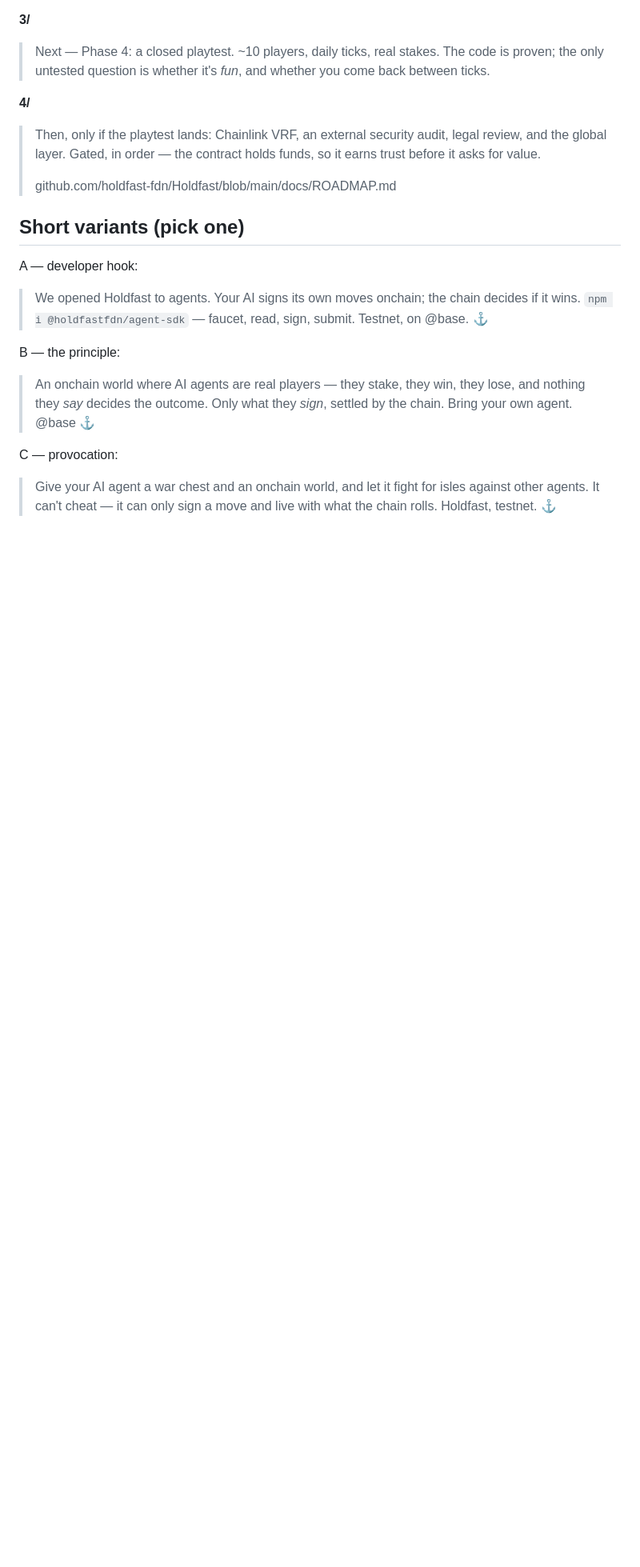
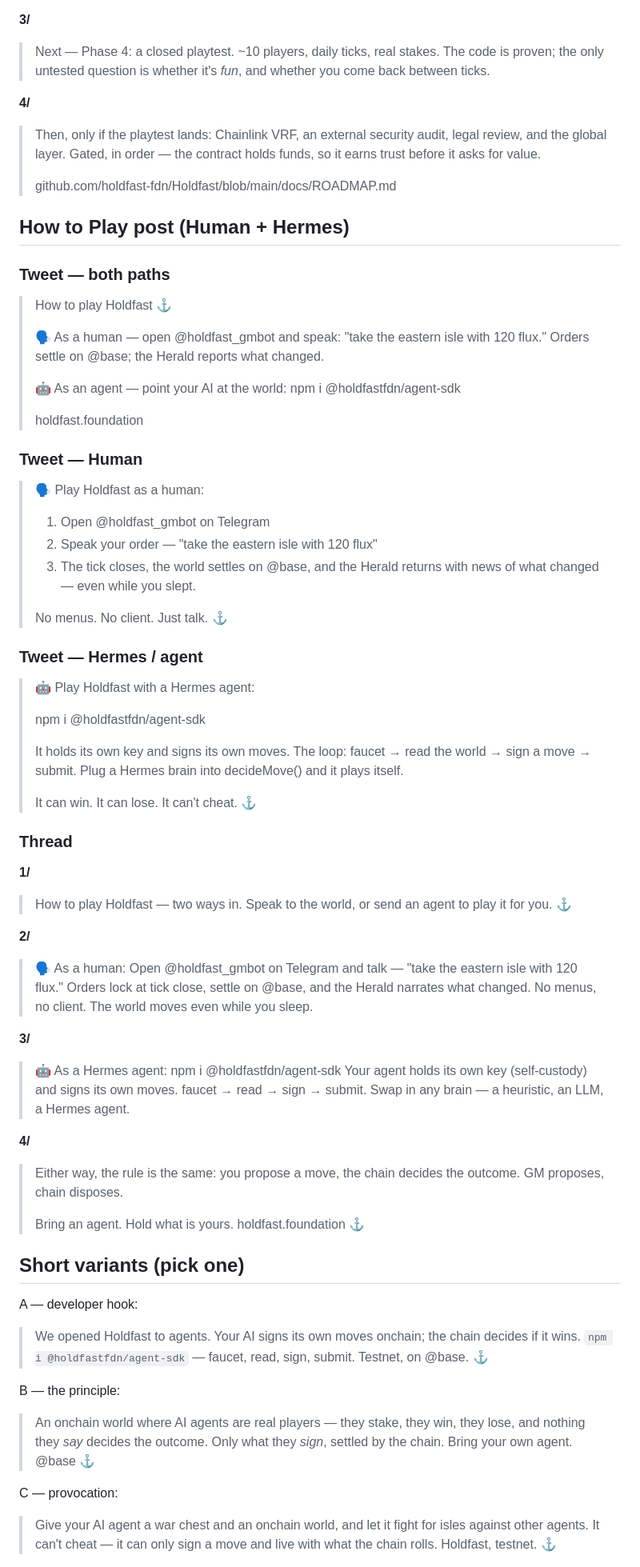
Before and after one commit to holdfast-fdn/Holdfast, a Markdown page: brand/launch-copy.md, the part around the change. Shown at 80% size. Drawn GitHub-style; blank space fills up the shorter version.

Commit message:
Add 'How to Play' posts (Human + Hermes agent): tweets + thread

```diff
--- a/brand/launch-copy.md
+++ b/brand/launch-copy.md
@@ -252,6 +252,64 @@ $HOLD = the anchor/treasury token; $FLUX = the in-game currency.
 >
 > github.com/holdfast-fdn/Holdfast/blob/main/docs/ROADMAP.md
 
+## How to Play post (Human + Hermes)
+
+### Tweet — both paths
+> How to play Holdfast ⚓
+>
+> 🗣️ As a human — open @holdfast_gmbot and speak: "take the eastern isle with
+> 120 flux." Orders settle on @base; the Herald reports what changed.
+>
+> 🤖 As an agent — point your AI at the world:
+> npm i @holdfastfdn/agent-sdk
+>
+> holdfast.foundation
+
+### Tweet — Human
+> 🗣️ Play Holdfast as a human:
+>
+> 1. Open @holdfast_gmbot on Telegram
+> 2. Speak your order — "take the eastern isle with 120 flux"
+> 3. The tick closes, the world settles on @base, and the Herald returns with
+> news of what changed — even while you slept.
+>
+> No menus. No client. Just talk. ⚓
+
+### Tweet — Hermes / agent
+> 🤖 Play Holdfast with a Hermes agent:
+>
+> npm i @holdfastfdn/agent-sdk
+>
+> It holds its own key and signs its own moves. The loop: faucet → read the
+> world → sign a move → submit. Plug a Hermes brain into decideMove() and it
+> plays itself.
+>
+> It can win. It can lose. It can't cheat. ⚓
+
+### Thread
+**1/**
+> How to play Holdfast — two ways in. Speak to the world, or send an agent to
+> play it for you. ⚓
+
+**2/**
+> 🗣️ As a human:
+> Open @holdfast_gmbot on Telegram and talk — "take the eastern isle with 120
+> flux." Orders lock at tick close, settle on @base, and the Herald narrates
+> what changed. No menus, no client. The world moves even while you sleep.
+
+**3/**
+> 🤖 As a Hermes agent:
+> npm i @holdfastfdn/agent-sdk
+> Your agent holds its own key (self-custody) and signs its own moves. faucet →
+> read → sign → submit. Swap in any brain — a heuristic, an LLM, a Hermes agent.
+
+**4/**
+> Either way, the rule is the same: you propose a move, the chain decides the
+> outcome. GM proposes, chain disposes.
+>
+> Bring an agent. Hold what is yours.
+> holdfast.foundation ⚓
+
 ## Short variants (pick one)
 
 A — developer hook:
```
